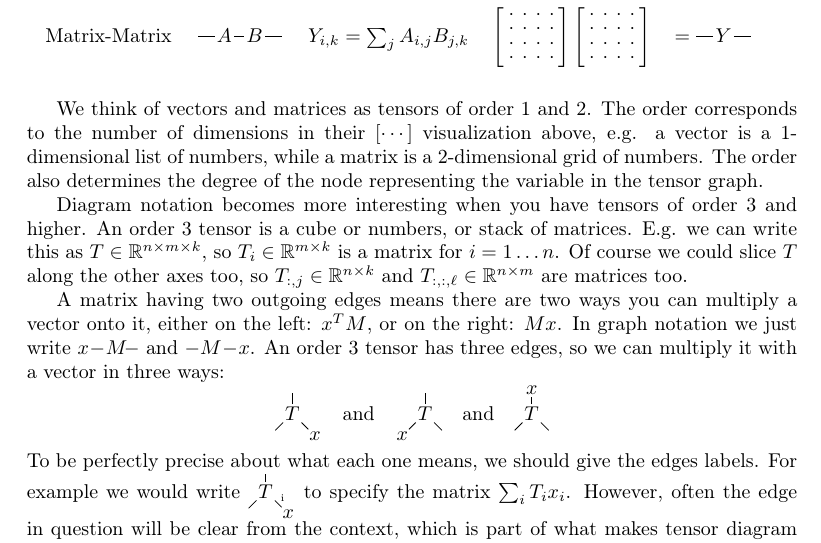
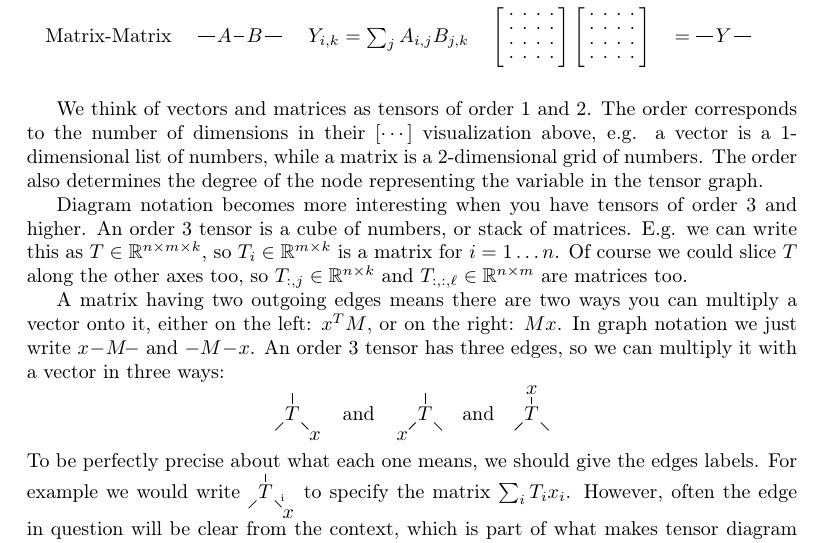
Before and after one commit to thomasahle/tensorgrad, a LaTeX thesis (paper/cookbook.tex, which reads paper/chapters/intro.tex): part of page 6 of 31, cut so that both start at the same text. Compiled offline with pdfLaTeX.

Commit message:
Fix wording in tensor description (maybe?)
I am new to this.

```diff
--- a/paper/chapters/intro.tex
+++ b/paper/chapters/intro.tex
@@ -209,7 +209,7 @@ e.g. a vector is a 1-dimensional list of numbers, while a matrix is a 2-dimensio
 The order also determines the degree of the node representing the variable in the tensor graph.
 
 Diagram notation becomes more interesting when you have tensors of order 3 and higher.
-An order 3 tensor is a cube or numbers, or stack of matrices.
+An order 3 tensor is a cube of numbers, or stack of matrices.
 E.g. we can write this as $T\in\R^{n\times m\times k}$, so $T_i\in\R^{m\times k}$ is a matrix for $i=1\dots n$.
 Of course we could slice $T$ along the other axes too, so $T_{:,j}\in\R^{n\times k}$ and $T_{:,:,\ell}\in\R^{n\times m}$ are matrices too.
 
```
